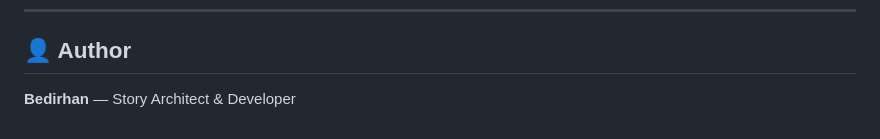
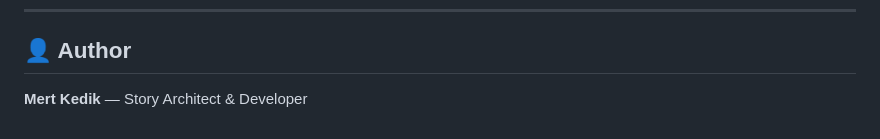
Before and after one commit to Mertlimert/MuseAI-Creative-Engine, a Markdown page: README.md, the part around the change. Drawn GitHub-style.

Commit message:
docs: Update author to Mert Kedik and finalize submission assets

```diff
--- a/README.md
+++ b/README.md
@@ -121,4 +121,4 @@ This project is created for educational purposes as part of a university assignm
 
 ## 👤 Author
 
-**Bedirhan** — Story Architect & Developer
+**Mert Kedik** — Story Architect & Developer
```
Also changed, not shown: CrewAI_Report.md (+1 -1 lines).
